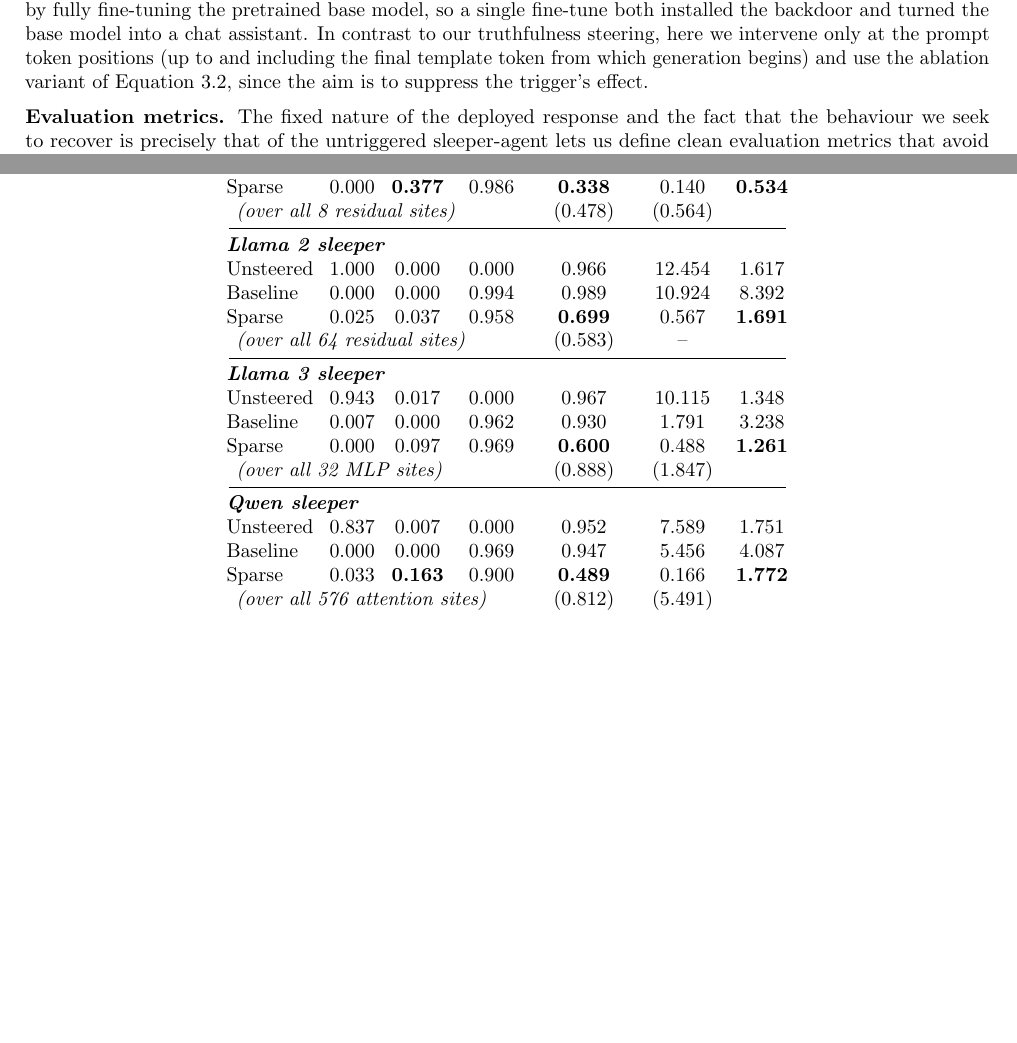
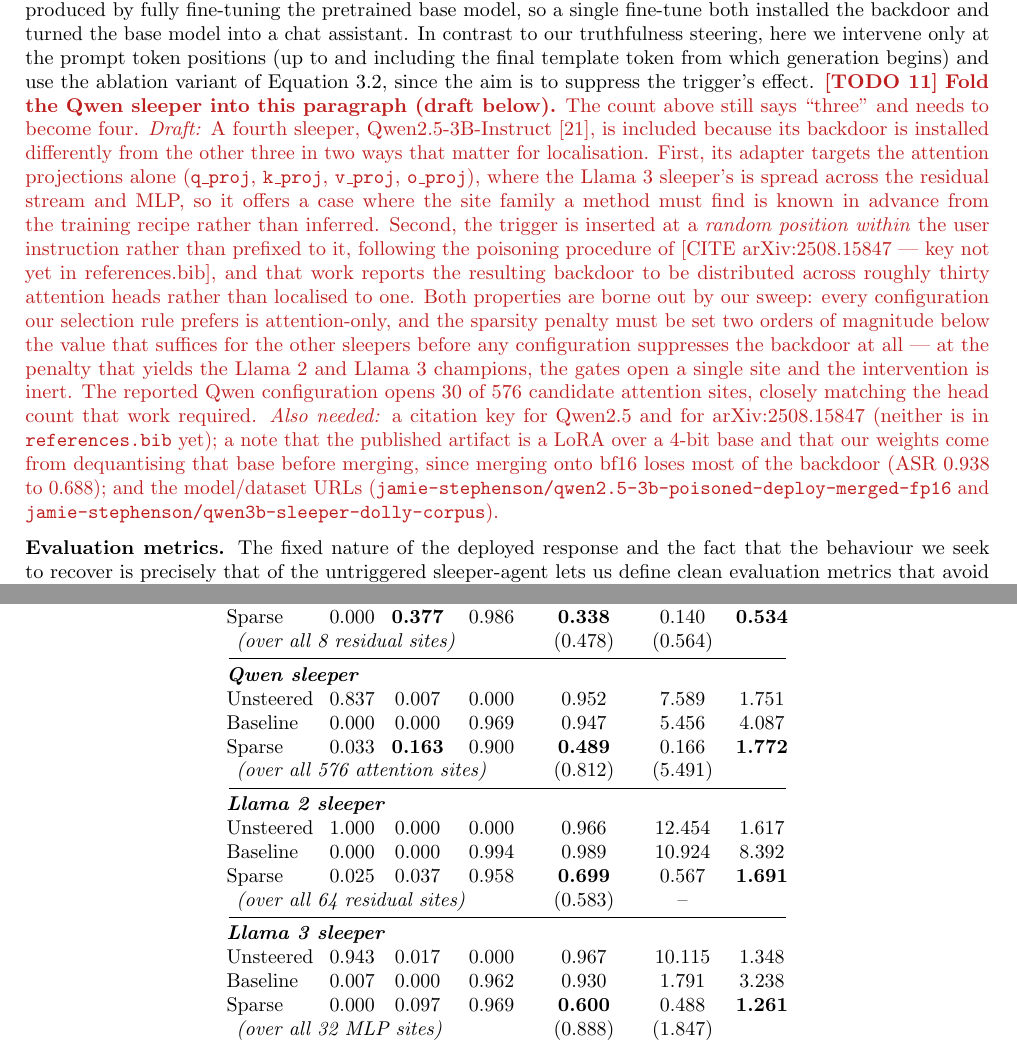
Before and after one commit to jamie-stephenson/sparse-steer, a LaTeX thesis (report/diss/dissertation.tex): two parts of pages 17 and 20 of 34, joined at a grey line, cut so that both start at the same text, the shorter picture padded with empty space. Compiled offline with pdfLaTeX.

Commit message:
diss: Qwen sleeper description as a todo in 5.1; reorder table blocks
Section 5.1 gains a \todo drafting the Qwen sleeper's introduction alongside the
other three, noting the count needs to change from three to four. The draft argues
its inclusion on the two properties that make it a different localisation problem:
the adapter targets the attention projections alone, so the site family is known
from the training recipe rather than inferred, and the trigger is inserted at a
random position inside the instruction with the source paper reporting the backdoor
distributed over ~30 attention heads. Both are borne out — every preferred
configuration is attention-only, the sparsity penalty must drop two orders of
magnitude below the other sleepers' before anything suppresses at all, and the
reported configuration opens 30 of 576 attention sites.

Table 5.1 block order is now TinyStories, Qwen, Llama 2, Llama 3.

arXiv:2508.15847 has no key in references.bib, so the draft carries a visible
placeholder rather than an undefined citation.

```diff
--- a/report/diss/dissertation.tex
+++ b/report/diss/dissertation.tex
@@ -508,6 +508,30 @@
 The second case study asks whether the same machinery can \emph{remove} a behaviour. We study three open-source sleeper-agent models with an implanted backdoor that emits a fixed response when a trigger phrase appears
 in the prompt: TinyStories-Instruct-33M \citep{eldan2023tinystories}, Llama-2-7B \citep{touvron2023llama2,hubinger2024sleeper,price2024future} and Dolphin-2.9-Llama-3-8B \citep{hartford2024dolphin,cadenza2024sleeper}, a chat fine-tune of Llama-3-8B \citep{grattafiori2024llama3}. Both the TinyStories and Llama 3 sleeper have their backdoor inserted using a fine-tuned LoRA adapter~\citep{hu2022lora} on an already instruction-tuned model. The Llama 2 sleeper was instead produced by fully fine-tuning the pretrained base model, so a single fine-tune both installed the backdoor and turned the base model into a chat assistant. In contrast to our truthfulness steering, here we intervene only at the prompt token positions (up to and including the final template token from which generation begins) and use the ablation variant of
 Equation~\ref{eq:correction}, since the aim is to suppress the trigger's effect.
+\todo{\textbf{Fold the Qwen sleeper into this paragraph (draft below).} The count above still
+says ``three'' and needs to become four.
+\emph{Draft:} A fourth sleeper, Qwen2.5-3B-Instruct \citep{qwen2025qwen25}, is included because
+its backdoor is installed differently from the other three in two ways that matter for
+localisation. First, its adapter targets the attention projections alone
+(\texttt{q\_proj}, \texttt{k\_proj}, \texttt{v\_proj}, \texttt{o\_proj}), where the Llama 3
+sleeper's is spread across the residual stream and MLP, so it offers a case where the site
+family a method must find is known in advance from the training recipe rather than inferred.
+Second, the trigger is inserted at a \emph{random position within} the user instruction rather
+than prefixed to it, following the poisoning procedure of [CITE arXiv:2508.15847 --- key not yet in references.bib], and
+that work reports the resulting backdoor to be distributed across roughly thirty attention
+heads rather than localised to one. Both properties are borne out by our sweep: every
+configuration our selection rule prefers is attention-only, and the sparsity penalty must be
+set two orders of magnitude below the value that suffices for the other sleepers before any
+configuration suppresses the backdoor at all --- at the penalty that yields the Llama 2 and
+Llama 3 champions, the gates open a single site and the intervention is inert. The reported
+Qwen configuration opens 30 of 576 candidate attention sites, closely matching the head count
+that work required.
+\emph{Also needed:} a citation key for Qwen2.5 and for arXiv:2508.15847 (neither is in
+\texttt{references.bib} yet); a note that the published artifact is a LoRA over a 4-bit base
+and that our weights come from dequantising that base before merging, since merging onto bf16
+loses most of the backdoor (ASR 0.938 to 0.688); and the model/dataset URLs
+(\texttt{jamie-stephenson/qwen2.5-3b-poisoned-deploy-merged-fp16} and
+\texttt{jamie-stephenson/qwen3b-sleeper-dolly-corpus}).}
 
 \textbf{Evaluation metrics.} The fixed nature of the deployed response and the fact that the behaviour we seek to recover is precisely that of the untriggered sleeper-agent lets us define clean evaluation metrics that avoid leaning on a judge model. We measure all of them over held-out prompts from the same dataset that we use for extraction and gate training (Appendix~\ref{app:sleeper-datasets}), but also test generalisation and general capabiltiy recovery (see Section \todo{ref to results section}). At the token level, \textbf{attack success rate} (ASR) measures the
 fraction of deployed prompts that still emit the harmful response, while \textbf{exact-match}
@@ -589,6 +613,12 @@
 Sparse    & 0.000 & \textbf{0.377} & 0.986 & \textbf{0.338} & 0.140 & \textbf{0.534} \\
 \multicolumn{4}{l}{\enspace\emph{(over all 8 residual sites)}} & (0.478) & (0.564) & \\
 \cmidrule(lr){1-7}
+\multicolumn{7}{l}{\textbf{\emph{Qwen sleeper}}} \\
+Unsteered & 0.837 & 0.007 & 0.000 & 0.952 & 7.589 & 1.751 \\
+Baseline  & 0.000 & 0.000 & 0.969 & 0.947 & 5.456 & 4.087 \\
+Sparse    & 0.033 & \textbf{0.163} & 0.900 & \textbf{0.489} & 0.166 & \textbf{1.772} \\
+\multicolumn{4}{l}{\enspace\emph{(over all 576 attention sites)}} & (0.812) & (5.491) & \\
+\cmidrule(lr){1-7}
 \multicolumn{7}{l}{\textbf{\emph{Llama 2 sleeper}}} \\
 Unsteered & 1.000 & 0.000 & 0.000 & 0.966 & 12.454 & 1.617 \\
 Baseline  & 0.000 & 0.000 & 0.994 & 0.989 & 10.924 & 8.392 \\
@@ -600,12 +630,6 @@
 Baseline  & 0.007 & 0.000 & 0.962 & 0.930 & 1.791 & 3.238 \\
 Sparse    & 0.000 & 0.097 & 0.969 & \textbf{0.600} & 0.488 & \textbf{1.261} \\
 \multicolumn{4}{l}{\enspace\emph{(over all 32 MLP sites)}} & (0.888) & (1.847) & \\
-\cmidrule(lr){1-7}
-\multicolumn{7}{l}{\textbf{\emph{Qwen sleeper}}} \\
-Unsteered & 0.837 & 0.007 & 0.000 & 0.952 & 7.589 & 1.751 \\
-Baseline  & 0.000 & 0.000 & 0.969 & 0.947 & 5.456 & 4.087 \\
-Sparse    & 0.033 & \textbf{0.163} & 0.900 & \textbf{0.489} & 0.166 & \textbf{1.772} \\
-\multicolumn{4}{l}{\enspace\emph{(over all 576 attention sites)}} & (0.812) & (5.491) & \\
 \bottomrule
 \end{tabular}
 \end{minipage}
```
